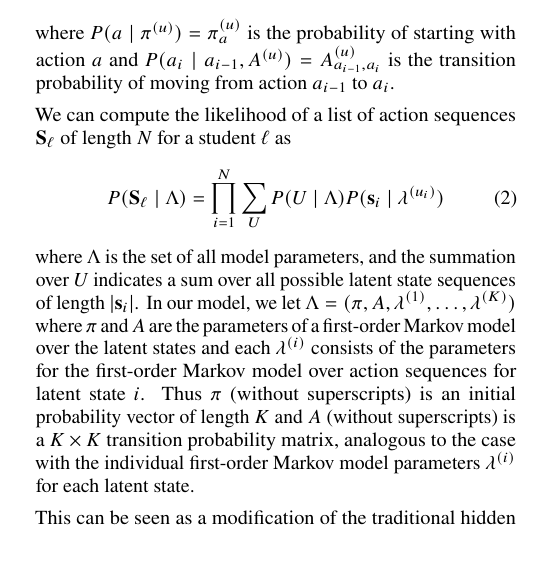
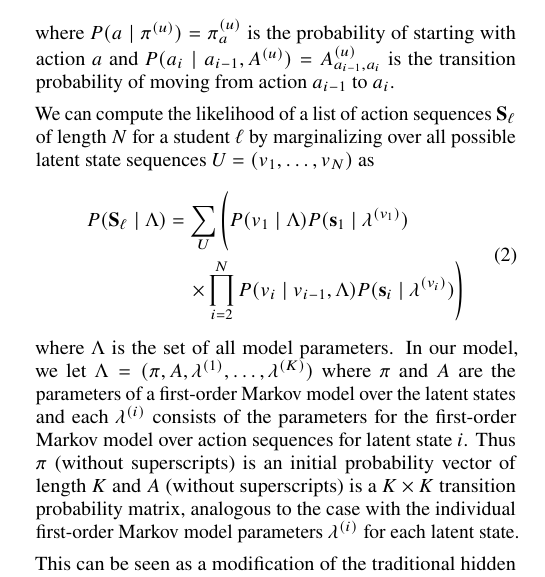
Before and after one commit to TIMAN-group/2L-HMM-paper, a LaTeX document (clickstream-hmm.tex, which reads sec-model.tex): part of one column of page 3 of 9, cut so that both start at the same text, the shorter picture padded with empty space. Compiled offline with pdfLaTeX.

Commit message:
Rewrite equation 2 more clearly (and correctly).

```diff
--- a/sec-model.tex
+++ b/sec-model.tex
@@ -124,23 +124,26 @@ with action $a$ and $P(a_i \mid a_{i-1}, A^{(u)}) = A^{(u)}_{a_{i-1}, a_i}$
 is the transition probability of moving from action $a_{i-1}$ to $a_{i}$.
 
 We can compute the likelihood of a list of action sequences
-$\mathbf{S}_\ell$ of length $N$ for a student $\ell$ as
+$\mathbf{S}_\ell$ of length $N$ for a student $\ell$ by marginalizing over
+all possible latent state sequences $U=(v_1, \ldots, v_N)$ as
 \begin{equation}
+  \begin{split}
   P(\mathbf{S}_\ell \mid \Lambda)
-  = \prod_{i=1}^N \sum_U P(U \mid \Lambda) P(\mathbf{s}_i \mid
-  \lambda^{(u_i)})
+  &= \sum_U \left(P(v_1 \mid \Lambda) P(\mathbf{s}_1 \mid \lambda^{(v_1)})
+  \phantom{\prod_{i=2}^N}\right.\\
+  &\quad \left.\times \prod_{i=2}^N P(v_i \mid v_{i-1}, \Lambda)
+  P(\mathbf{s}_i \mid \lambda^{(v_i)})\right)
+  \end{split}
 \end{equation}
-where $\Lambda$ is the set of all model parameters, and the summation over
-$U$ indicates a sum over all possible latent state sequences of length
-$|\mathbf{s}_i|$. In our model, we let $\Lambda = (\pi, A, \lambda^{(1)},
-\ldots, \lambda^{(K)})$ where $\pi$ and $A$ are the parameters of a first-order
-Markov model over the latent states and each $\lambda^{(i)}$ consists of
-the parameters for the first-order Markov model over action sequences for
-latent state $i$. Thus $\pi$ (without superscripts) is an initial
-probability vector of length $K$ and $A$ (without superscripts) is a $K
-\times K$ transition probability matrix, analogous to the case with the
-individual first-order Markov model parameters $\lambda^{(i)}$ for each
-latent state.
+where $\Lambda$ is the set of all model parameters.  In our model, we let
+$\Lambda = (\pi, A, \lambda^{(1)}, \ldots, \lambda^{(K)})$ where $\pi$ and
+$A$ are the parameters of a first-order Markov model over the latent states
+and each $\lambda^{(i)}$ consists of the parameters for the first-order
+Markov model over action sequences for latent state $i$. Thus $\pi$
+(without superscripts) is an initial probability vector of length $K$ and
+$A$ (without superscripts) is a $K \times K$ transition probability matrix,
+analogous to the case with the individual first-order Markov model
+parameters $\lambda^{(i)}$ for each latent state.
 
 This can be seen as a modification of the traditional hidden Markov
 model~\cite{Rabiner:1990:RSR} where instead of discrete observations (one
```
